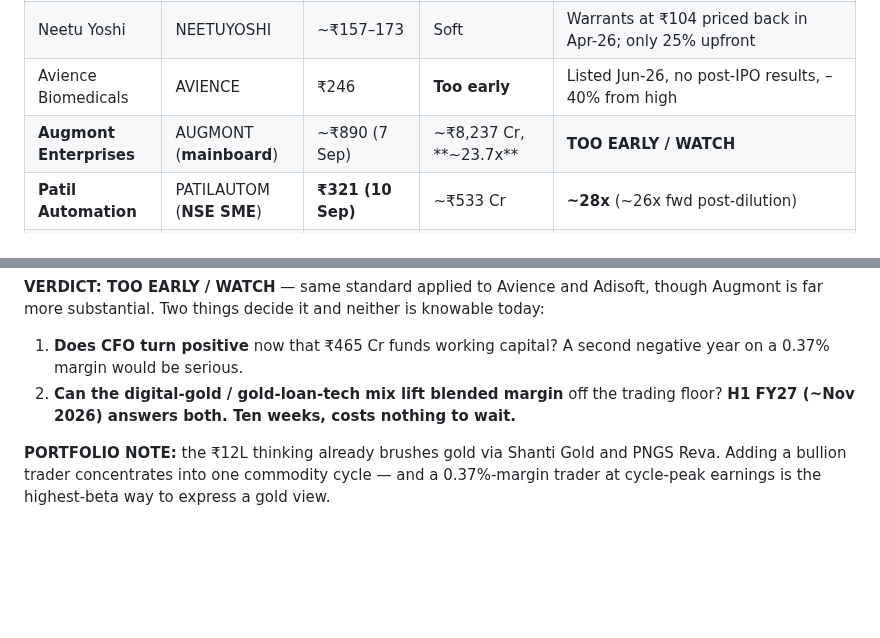
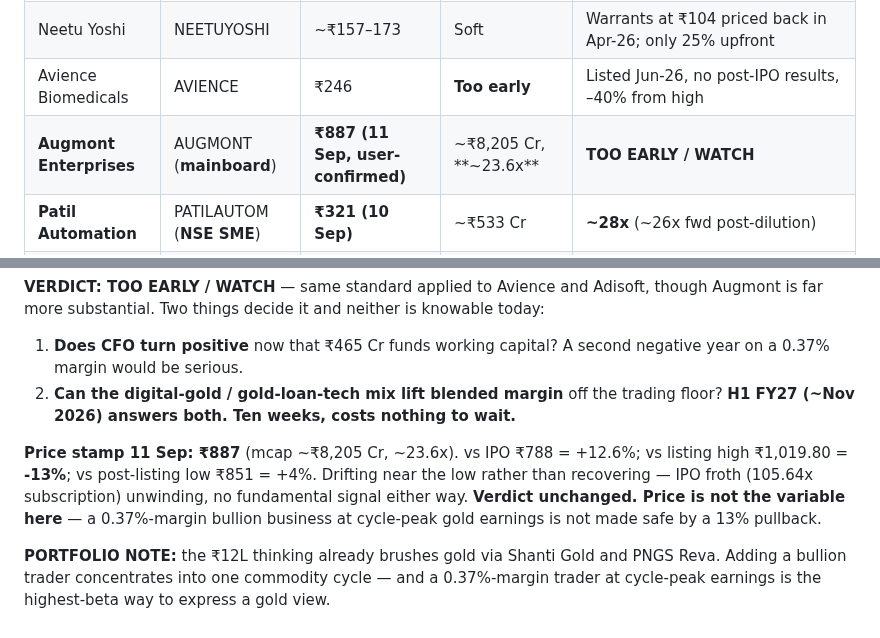
Before and after one commit to drkishorespatil-dev/researchmd, a Markdown page: sovrenn/watchlist.md, 2 parts joined by grey strips. Rendered like a GitHub page; blank space fills up the shorter version.

Commit message:
Stamp Augmont at Rs 887 (user-confirmed); verdict unchanged
Price is within a few rupees of the Rs 890 already used, so the market cap
moves to ~Rs 8,205 Cr and the multiple to ~23.6x. Notes that Rs 887 sits
near the post-listing low of Rs 851 rather than recovering toward the
Rs 1,019.80 high, which reads as IPO froth unwinding rather than any
fundamental signal. Too-early verdict stands pending H1 FY27.

Co-Authored-By: Claude Opus 5 <noreply@anthropic.com>
Claude-Session: https://claude.ai/code/session_01UbABVwDGqHH5EoA6eiGBAZ

```diff
--- a/sovrenn/watchlist.md
+++ b/sovrenn/watchlist.md
@@ -41,7 +41,7 @@ Educational analysis using the Sovrenn 8-session framework. Not investment advic
 | Indo Tech Transformers | INDOTECH | ₹2,420 (May) | **UPGRADED 03 Sep** | ₹165.55 Cr AP TRANSCO order = 20.9% of revenue, exec Oct 26–Jun 27, **state utility counterparty**. ~27x. Aug "non-event" call superseded |
 | Neetu Yoshi | NEETUYOSHI | ~₹157–173 | Soft | Warrants at ₹104 priced back in Apr-26; only 25% upfront |
 | Avience Biomedicals | AVIENCE | ₹246 | **Too early** | Listed Jun-26, no post-IPO results, –40% from high |
-| **Augmont Enterprises** | AUGMONT (**mainboard**) | ~₹890 (7 Sep) | ~₹8,237 Cr, **~23.7x** | **TOO EARLY / WATCH** | **Listed 31 Aug 2026 — 11 days.** FY26 net margin **0.37%** (bullion pass-through). **CFO –₹42.16 Cr despite ₹348 Cr PAT.** Peak gold-cycle earnings. Debt-free (D/E 0.01x) ✅ |
+| **Augmont Enterprises** | AUGMONT (**mainboard**) | **₹887 (11 Sep, user-confirmed)** | ~₹8,205 Cr, **~23.6x** | **TOO EARLY / WATCH** | **Listed 31 Aug 2026 — 11 days.** FY26 net margin **0.37%** (bullion pass-through). **CFO –₹42.16 Cr despite ₹348 Cr PAT.** Peak gold-cycle earnings. Debt-free (D/E 0.01x) ✅ |
 | **Patil Automation** | PATILAUTOM (**NSE SME**) | **₹321 (10 Sep)** | ~₹533 Cr | **~28x** (~26x fwd post-dilution) | **WAIT — signal real, entry poor** | +17% in 8 days = **30% above the ₹246 preferential price**. Dilution **~23.6%** (corrected from 16%). SME liquidity. **Use of proceeds still unknown** |
 | Power Mech Projects | POWERMECH | ₹2,504 (26 Aug) | ~₹7,929 Cr | ~19x | **WORTH A LOOK** | ₹970 Cr O&M = annuity revenue. Q1 FY27 rev +26%. Non-SME, sensibly valued |
 | Apar Industries | APARINDS | — | ~₹73,000 Cr | ~62x | Note, don't act | CARE AA upgrade real; stock +122% in a year |
@@ -510,6 +510,12 @@ is far more substantial. Two things decide it and neither is knowable today:
 2. **Can the digital-gold / gold-loan-tech mix lift blended margin** off the trading floor?
 **H1 FY27 (~Nov 2026) answers both. Ten weeks, costs nothing to wait.**
 
+**Price stamp 11 Sep: ₹887** (mcap ~₹8,205 Cr, ~23.6x). vs IPO ₹788 = +12.6%; vs listing high
+₹1,019.80 = **-13%**; vs post-listing low ₹851 = +4%. Drifting near the low rather than
+recovering — IPO froth (105.64x subscription) unwinding, no fundamental signal either way.
+**Verdict unchanged. Price is not the variable here** — a 0.37%-margin bullion business at
+cycle-peak gold earnings is not made safe by a 13% pullback.
+
 **PORTFOLIO NOTE:** the ₹12L thinking already brushes gold via Shanti Gold and PNGS Reva.
 Adding a bullion trader concentrates into one commodity cycle — and a 0.37%-margin trader at
 cycle-peak earnings is the highest-beta way to express a gold view.
```
